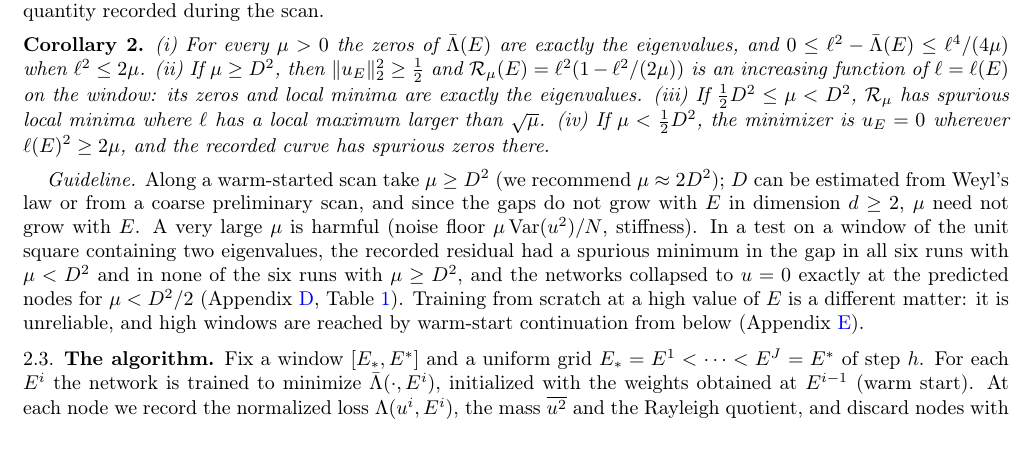
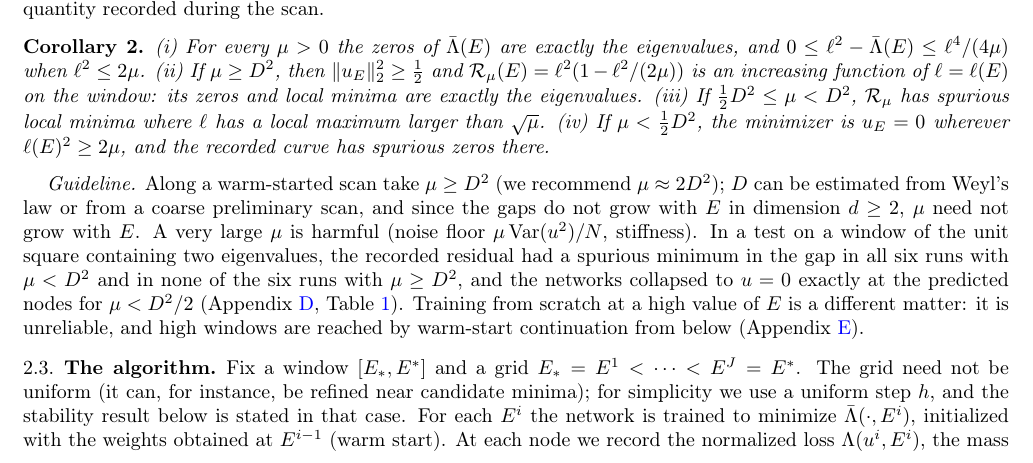
Before and after one commit to jfbonder/PINN-eigenvalues-v2, a LaTeX paper (paper/v4-short/FBS-v4-short.tex): part of page 3 of 27, cut so that both start at the same text. Compiled offline with pdfLaTeX.

Commit message:
Paper v4 and v4-short: the E-grid need not be uniform
Co-Authored-By: Claude Opus 5.5 <noreply@anthropic.com>
Claude-Session: https://claude.ai/code/session_01LBysrESxVHBErxxvKEs6RE

```diff
--- a/paper/v4-short/FBS-v4-short.tex
+++ b/paper/v4-short/FBS-v4-short.tex
@@ -257,7 +257,9 @@ $\mu$ & $\mu/D^2$ & regime & spurious minima & collapsed & $\hat E$\\
 \end{table}
 
 \subsection{The algorithm}
-Fix a window $[E_*,E^*]$ and a uniform grid $E_*=E^1<\cdots<E^J=E^*$ of step $h$. For each $E^i$ the
+Fix a window $[E_*,E^*]$ and a grid $E_*=E^1<\cdots<E^J=E^*$. The grid need not be uniform (it can,
+for instance, be refined near candidate minima); for simplicity we use a uniform step $h$, and the
+stability result below is stated in that case. For each $E^i$ the
 network is trained to minimize $\bar\Lambda(\cdot,E^i)$, initialized with the weights obtained at
 $E^{i-1}$ (warm start). At each node we record the normalized loss $\Lambda(u^i,E^i)$, the mass
 $\overline{u^2}$ and the Rayleigh quotient, and discard nodes with $\overline{u^2}<\frac12$ (collapse to
```
Also changed, not shown: paper/v4/FBS-v4.tex (+1 -1 lines), paper/v4-short/FBS-v4-short.pdf, 1 other file.
